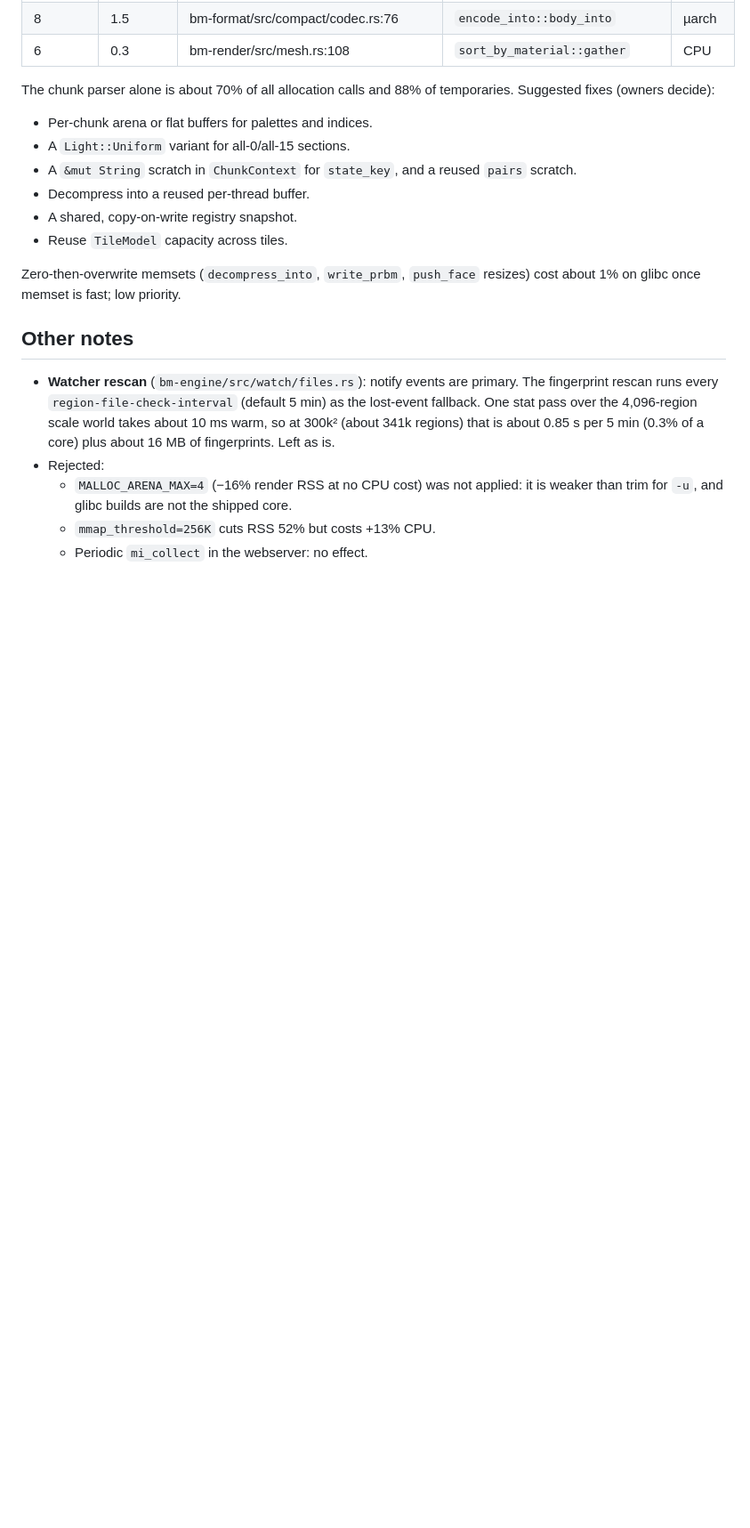
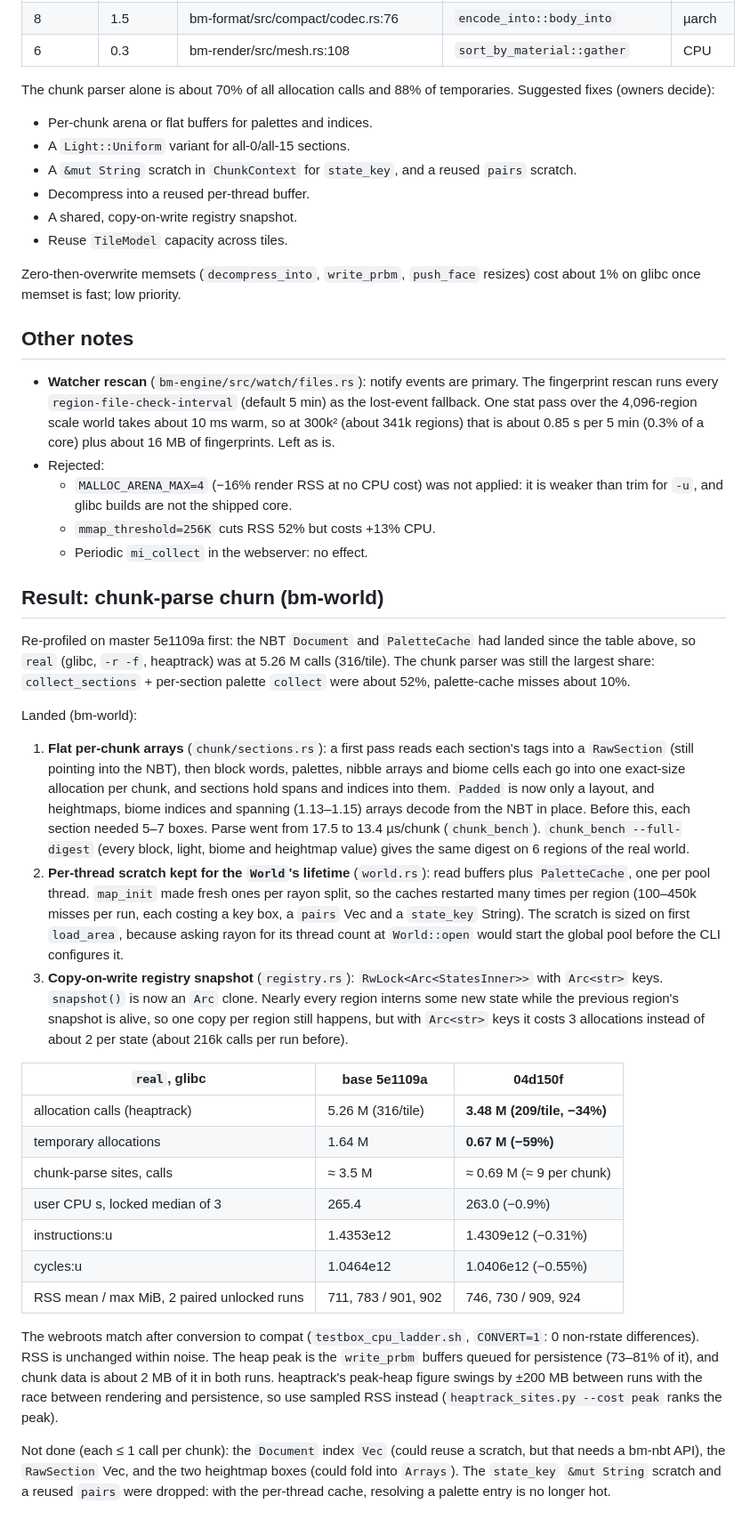
Before and after one commit to Hexay/bluemap-rs, a Markdown page: docs/23-profile-avg-memory.md, the part around the change. Shown at 89% size. Drawn GitHub-style; blank space fills up the shorter version.

Commit message:
docs/23: chunk-parse churn result (flat chunk arrays, per-thread scratch, COW registry snapshot): -34% allocation calls, -59% temporaries, -0.9% user CPU, output identical

```diff
--- a/docs/23-profile-avg-memory.md
+++ b/docs/23-profile-avg-memory.md
@@ -145,3 +145,45 @@ memset is fast; low priority.
     builds are not the shipped core.
   - `mmap_threshold=256K` cuts RSS 52% but costs +13% CPU.
   - Periodic `mi_collect` in the webserver: no effect.
+
+## Result: chunk-parse churn (bm-world)
+
+Re-profiled on master 5e1109a first: the NBT `Document` and `PaletteCache` had landed since the table above, so
+`real` (glibc, `-r -f`, heaptrack) was at 5.26 M calls (316/tile). The chunk parser was still the largest share:
+`collect_sections` + per-section palette `collect` were about 52%, palette-cache misses about 10%.
+
+Landed (bm-world):
+1. **Flat per-chunk arrays** (`chunk/sections.rs`): a first pass reads each section's tags into a `RawSection` (still
+   pointing into the NBT), then block words, palettes, nibble arrays and biome cells each go into one exact-size
+   allocation per chunk, and sections hold spans and indices into them. `Padded` is now only a layout, and
+   heightmaps, biome indices and spanning (1.13–1.15) arrays decode from the NBT in place. Before this, each section
+   needed 5–7 boxes. Parse went from 17.5 to 13.4 µs/chunk (`chunk_bench`). `chunk_bench --full-digest` (every
+   block, light, biome and heightmap value) gives the same digest on 6 regions of the real world.
+2. **Per-thread scratch kept for the `World`'s lifetime** (`world.rs`): read buffers plus `PaletteCache`, one per
+   pool thread. `map_init` made fresh ones per rayon split, so the caches restarted many times per region (100–450k
+   misses per run, each costing a key box, a `pairs` Vec and a `state_key` String). The scratch is sized on first
+   `load_area`, because asking rayon for its thread count at `World::open` would start the global pool before the
+   CLI configures it.
+3. **Copy-on-write registry snapshot** (`registry.rs`): `RwLock<Arc<StatesInner>>` with `Arc<str>` keys.
+   `snapshot()` is now an `Arc` clone. Nearly every region interns some new state while the previous region's
+   snapshot is alive, so one copy per region still happens, but with `Arc<str>` keys it costs 3 allocations instead
+   of about 2 per state (about 216k calls per run before).
+
+| `real`, glibc | base 5e1109a | 04d150f |
+|---|---|---|
+| allocation calls (heaptrack) | 5.26 M (316/tile) | **3.48 M (209/tile, −34%)** |
+| temporary allocations | 1.64 M | **0.67 M (−59%)** |
+| chunk-parse sites, calls | ≈ 3.5 M | ≈ 0.69 M (≈ 9 per chunk) |
+| user CPU s, locked median of 3 | 265.4 | 263.0 (−0.9%) |
+| instructions:u | 1.4353e12 | 1.4309e12 (−0.31%) |
+| cycles:u | 1.0464e12 | 1.0406e12 (−0.55%) |
+| RSS mean / max MiB, 2 paired unlocked runs | 711, 783 / 901, 902 | 746, 730 / 909, 924 |
+
+The webroots match after conversion to compat (`testbox_cpu_ladder.sh`, `CONVERT=1`: 0 non-rstate differences).
+RSS is unchanged within noise. The heap peak is the `write_prbm` buffers queued for persistence (73–81% of it), and
+chunk data is about 2 MB of it in both runs. heaptrack's peak-heap figure swings by ±200 MB between runs with the
+race between rendering and persistence, so use sampled RSS instead (`heaptrack_sites.py --cost peak` ranks the peak).
+
+Not done (each ≤ 1 call per chunk): the `Document` index `Vec` (could reuse a scratch, but that needs a bm-nbt API),
+the `RawSection` Vec, and the two heightmap boxes (could fold into `Arrays`). The `state_key` `&mut String` scratch
+and a reused `pairs` were dropped: with the per-thread cache, resolving a palette entry is no longer hot.
```
